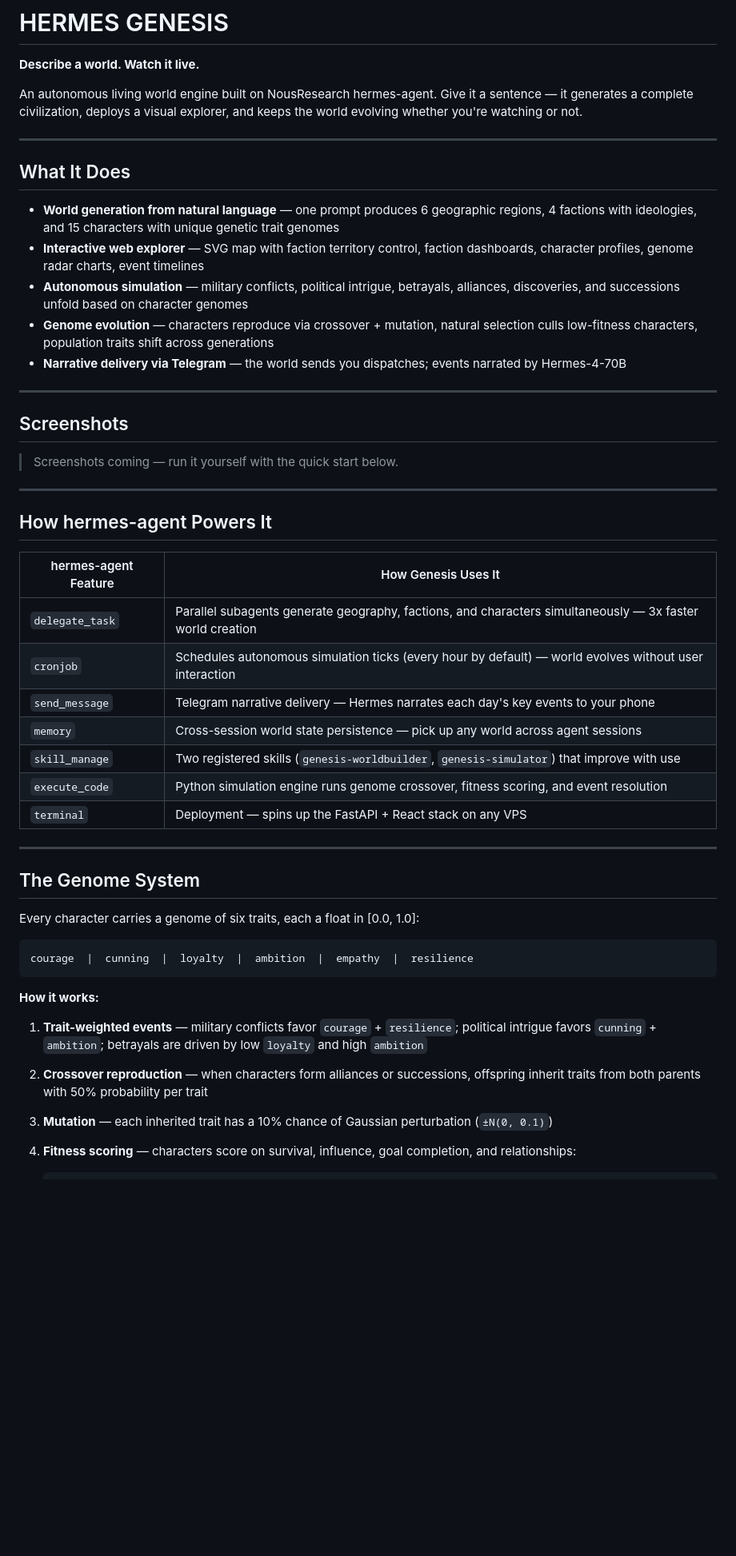
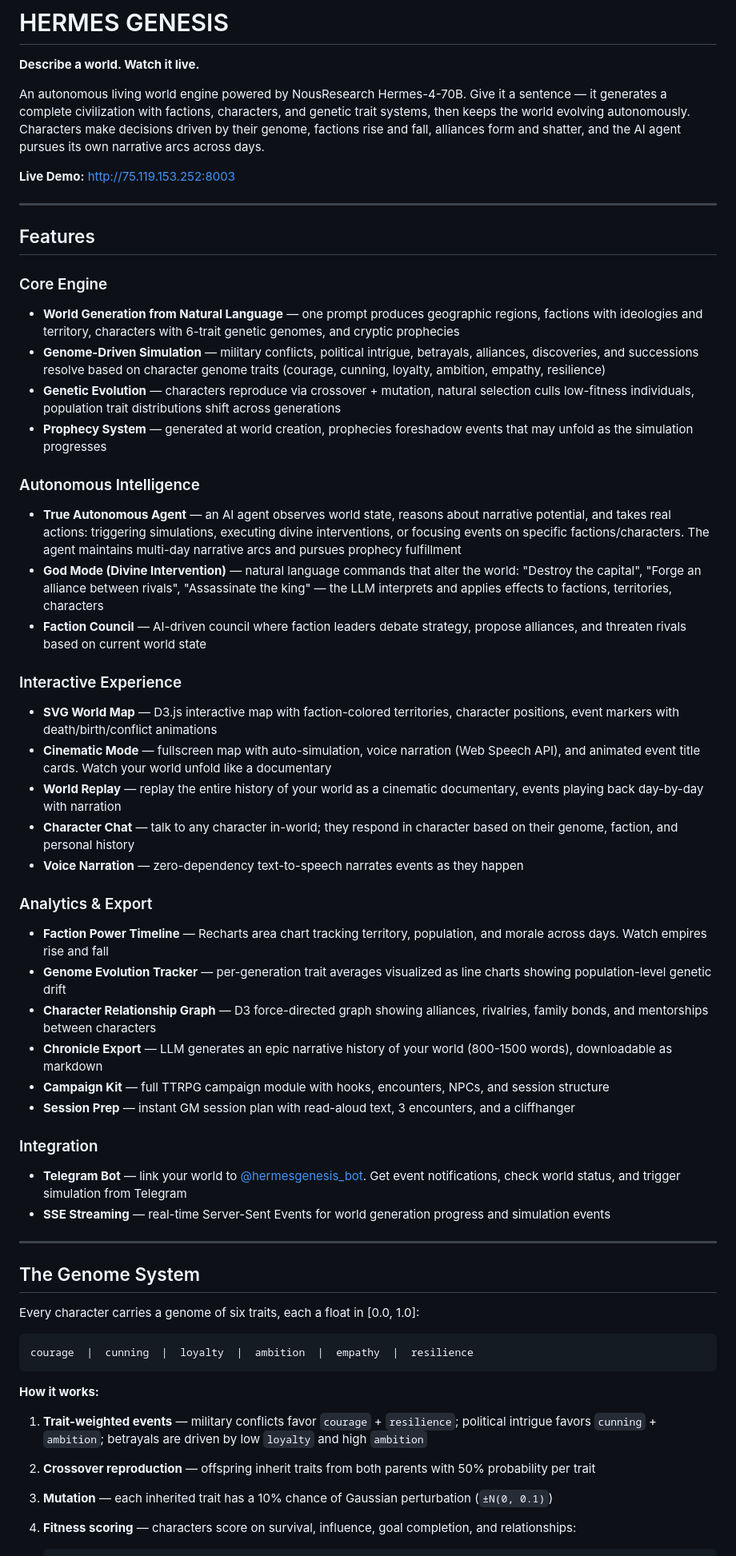
Before and after one commit to Ridwannurudeen/hermes-genesis, a Markdown page: README.md, the part around one of its changes. Shown at 80% size. GitHub-like rendering; blank space fills up the shorter version.

Commit message:
Update README with all 20+ features, full API reference, and live demo link

```diff
--- a/README.md
+++ b/README.md
@@ -2,37 +2,43 @@
 
 **Describe a world. Watch it live.**
 
-An autonomous living world engine built on NousResearch hermes-agent. Give it a sentence — it generates a complete civilization, deploys a visual explorer, and keeps the world evolving whether you're watching or not.
+An autonomous living world engine powered by NousResearch Hermes-4-70B. Give it a sentence — it generates a complete civilization with factions, characters, and genetic trait systems, then keeps the world evolving autonomously. Characters make decisions driven by their genome, factions rise and fall, alliances form and shatter, and the AI agent pursues its own narrative arcs across days.
+
+**Live Demo:** [http://75.119.153.252:8003](http://75.119.153.252:8003)
 
 ---
 
-## What It Does
+## Features
 
-- **World generation from natural language** — one prompt produces 6 geographic regions, 4 factions with ideologies, and 15 characters with unique genetic trait genomes
-- **Interactive web explorer** — SVG map with faction territory control, faction dashboards, character profiles, genome radar charts, event timelines
-- **Autonomous simulation** — military conflicts, political intrigue, betrayals, alliances, discoveries, and successions unfold based on character genomes
-- **Genome evolution** — characters reproduce via crossover + mutation, natural selection culls low-fitness characters, population traits shift across generations
-- **Narrative delivery via Telegram** — the world sends you dispatches; events narrated by Hermes-4-70B
+### Core Engine
+- **World Generation from Natural Language** — one prompt produces geographic regions, factions with ideologies and territory, characters with 6-trait genetic genomes, and cryptic prophecies
+- **Genome-Driven Simulation** — military conflicts, political intrigue, betrayals, alliances, discoveries, and successions resolve based on character genome traits (courage, cunning, loyalty, ambition, empathy, resilience)
+- **Genetic Evolution** — characters reproduce via crossover + mutation, natural selection culls low-fitness individuals, population trait distributions shift across generations
+- **Prophecy System** — generated at world creation, prophecies foreshadow events that may unfold as the simulation progresses
 
----
+### Autonomous Intelligence
+- **True Autonomous Agent** — an AI agent observes world state, reasons about narrative potential, and takes real actions: triggering simulations, executing divine interventions, or focusing events on specific factions/characters. The agent maintains multi-day narrative arcs and pursues prophecy fulfillment
+- **God Mode (Divine Intervention)** — natural language commands that alter the world: "Destroy the capital", "Forge an alliance between rivals", "Assassinate the king" — the LLM interprets and applies effects to factions, territories, characters
+- **Faction Council** — AI-driven council where faction leaders debate strategy, propose alliances, and threaten rivals based on current world state
 
-## Screenshots
+### Interactive Experience
+- **SVG World Map** — D3.js interactive map with faction-colored territories, character positions, event markers with death/birth/conflict animations
+- **Cinematic Mode** — fullscreen map with auto-simulation, voice narration (Web Speech API), and animated event title cards. Watch your world unfold like a documentary
+- **World Replay** — replay the entire history of your world as a cinematic documentary, events playing back day-by-day with narration
+- **Character Chat** — talk to any character in-world; they respond in character based on their genome, faction, and personal history
+- **Voice Narration** — zero-dependency text-to-speech narrates events as they happen
 
-> Screenshots coming — run it yourself with the quick start below.
+### Analytics & Export
+- **Faction Power Timeline** — Recharts area chart tracking territory, population, and morale across days. Watch empires rise and fall
+- **Genome Evolution Tracker** — per-generation trait averages visualized as line charts showing population-level genetic drift
+- **Character Relationship Graph** — D3 force-directed graph showing alliances, rivalries, family bonds, and mentorships between characters
+- **Chronicle Export** — LLM generates an epic narrative history of your world (800-1500 words), downloadable as markdown
+- **Campaign Kit** — full TTRPG campaign module with hooks, encounters, NPCs, and session structure
+- **Session Prep** — instant GM session plan with read-aloud text, 3 encounters, and a cliffhanger
 
----
-
-## How hermes-agent Powers It
-
-| hermes-agent Feature | How Genesis Uses It |
-|---|---|
-| `delegate_task` | Parallel subagents generate geography, factions, and characters simultaneously — 3x faster world creation |
-| `cronjob` | Schedules autonomous simulation ticks (every hour by default) — world evolves without user interaction |
-| `send_message` | Telegram narrative delivery — Hermes narrates each day's key events to your phone |
-| `memory` | Cross-session world state persistence — pick up any world across agent sessions |
-| `skill_manage` | Two registered skills (`genesis-worldbuilder`, `genesis-simulator`) that improve with use |
-| `execute_code` | Python simulation engine runs genome crossover, fitness scoring, and event resolution |
-| `terminal` | Deployment — spins up the FastAPI + React stack on any VPS |
+### Integration
+- **Telegram Bot** — link your world to [@hermesgenesis_bot](https://t.me/hermesgenesis_bot). Get event notifications, check world status, and trigger simulation from Telegram
+- **SSE Streaming** — real-time Server-Sent Events for world generation progress and simulation events
 
 ---
 
@@ -47,7 +53,7 @@ courage  |  cunning  |  loyalty  |  ambition  |  empathy  |  resilience
 **How it works:**
 
 1. **Trait-weighted events** — military conflicts favor `courage` + `resilience`; political intrigue favors `cunning` + `ambition`; betrayals are driven by low `loyalty` and high `ambition`
-2. **Crossover reproduction** — when characters form alliances or successions, offspring inherit traits from both parents with 50% probability per trait
+2. **Crossover reproduction** — offspring inherit traits from both parents with 50% probability per trait
 3. **Mutation** — each inherited trait has a 10% chance of Gaussian perturbation (`±N(0, 0.1)`)
 4. **Fitness scoring** — characters score on survival, influence, goal completion, and relationships:
 
```
Also changed, not shown: other parts of README.md (+80 -64 lines).
